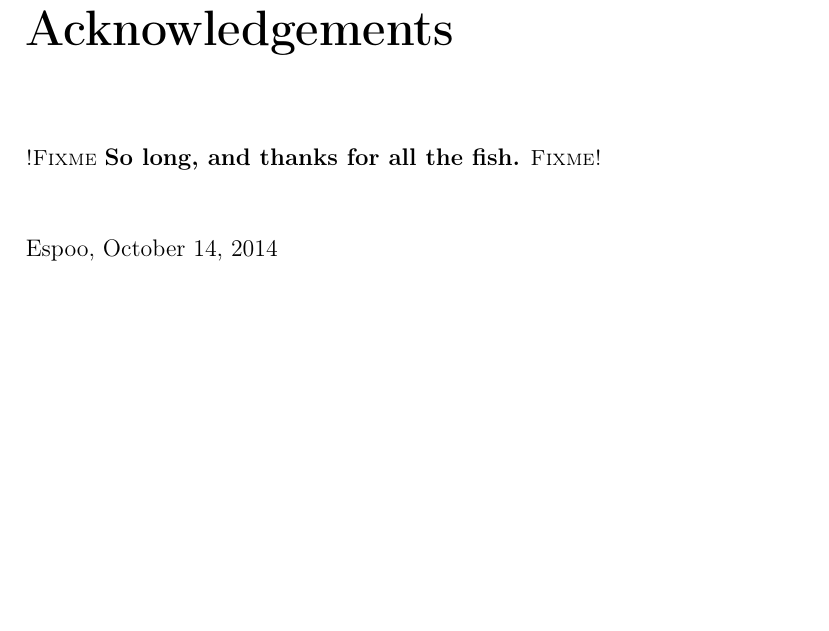
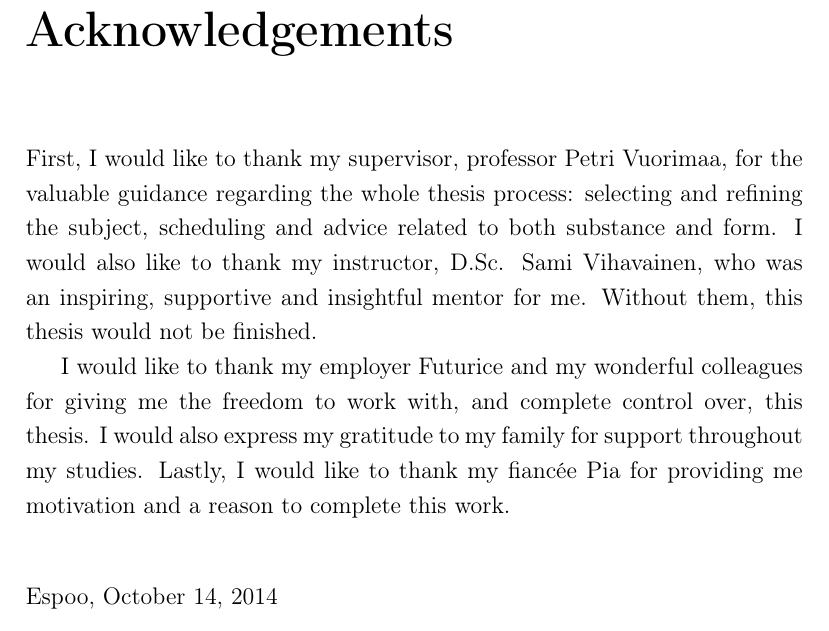
Before and after one commit to pyryk/thesis, a LaTeX thesis (thesis.tex, which reads 0acknowledgements.tex): part of page 4 of 102, cut so that both start at the same text, the shorter picture padded with empty space. Compiled offline with pdfLaTeX.

Commit message:
added acknowledgements

```diff
--- a/0acknowledgements.tex
+++ b/0acknowledgements.tex
@@ -1,6 +1,10 @@
+%!TEX root = thesis.tex
+
 \chapter*{Acknowledgements}
 
-\fixme{So long, and thanks for all the fish.}
+First, I would like to thank my supervisor, professor Petri Vuorimaa, for the valuable guidance regarding the whole thesis process: selecting and refining the subject, scheduling and advice related to both substance and form. I would also like to thank my instructor, D.Sc. Sami Vihavainen, who was an inspiring, supportive and insightful mentor for me. Without them, this thesis would not be finished.
+
+I would like to thank my employer Futurice and my wonderful colleagues for giving me the freedom to work with, and complete control over, this thesis. I would also express my gratitude to my family for support throughout my studies. Lastly, I would like to thank my fiancée Pia for providing me motivation and a reason to complete this work.
 
 \vskip 10mm
 
```
